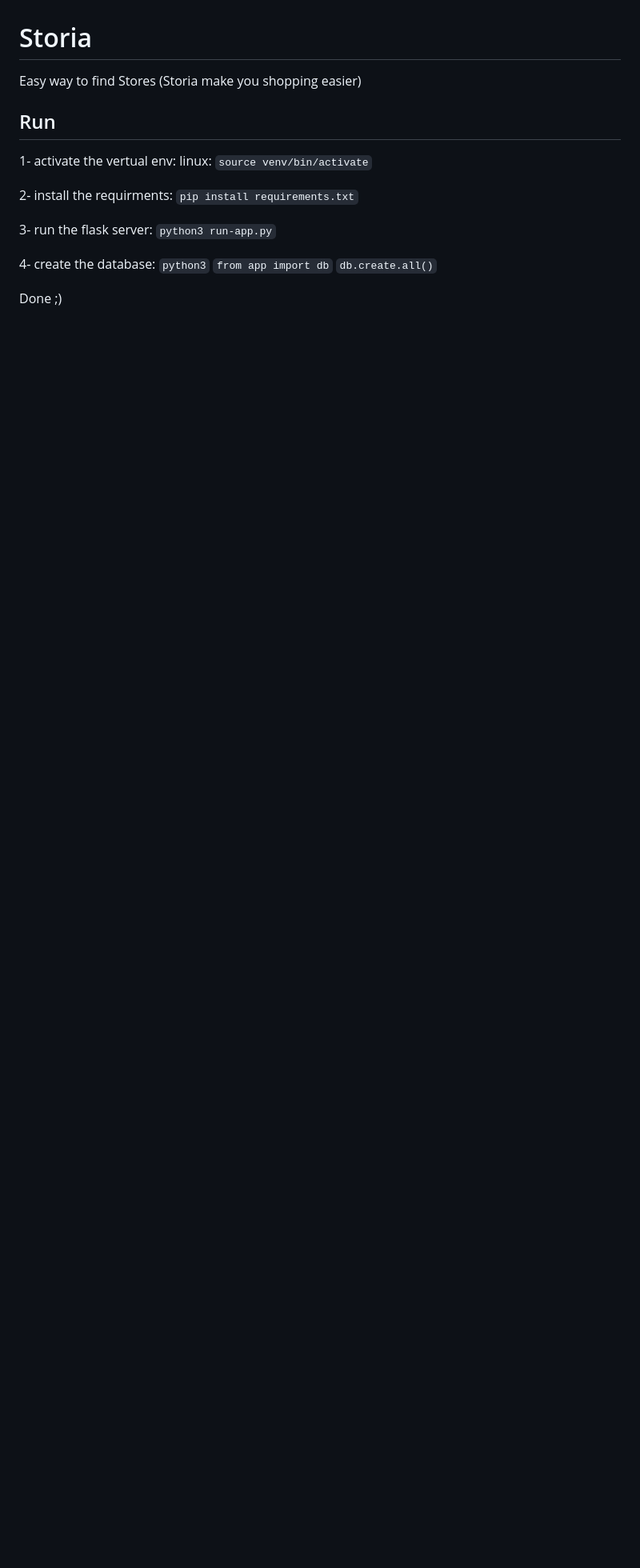
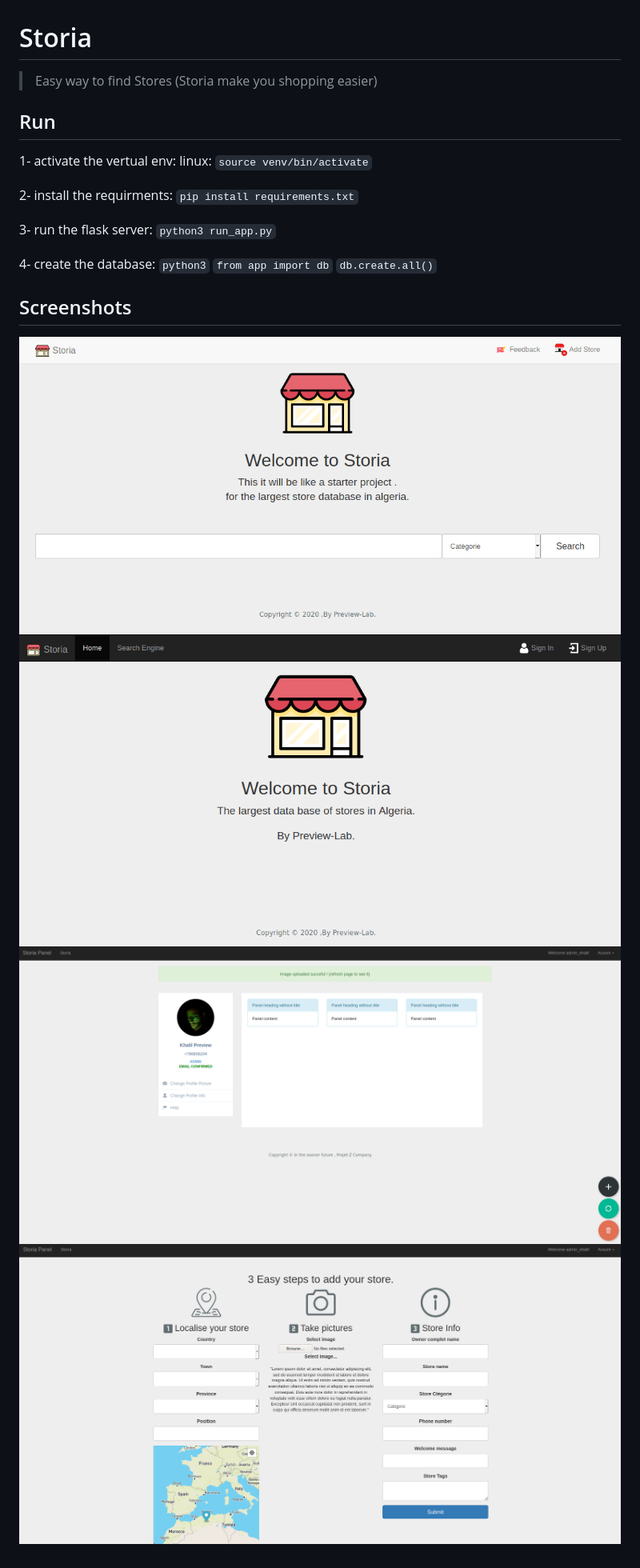
Before and after one commit to khalilpreview/storia, a Markdown page: README.md, the part around the change. Shown: that part at 80% size. Rendered like a GitHub page; pictures changed too: screenshoots/add-store.png (added), screenshoots/home.png (added), screenshoots/profile.png (added); blank space fills up the shorter version.

Commit message:
add screenshoots to the readme

```diff
--- a/README.md
+++ b/README.md
@@ -1,6 +1,6 @@
 # Storia
 
-Easy way to find Stores (Storia make you shopping easier)
+> Easy way to find Stores (Storia make you shopping easier)
 
 ## Run
 
@@ -11,11 +11,16 @@ linux: `source venv/bin/activate`
 `pip install requirements.txt`
 
 3- run the flask server:
-`python3 run-app.py`
+`python3 run_app.py`
 
 4- create the database:
 `python3`
 `from app import db`
 `db.create.all()`
 
-Done ;)
+## Screenshots
+
+![Example screenshot](./screenshoots/search.png)
+![Example screenshot](./screenshoots/home.png)
+![Example screenshot](./screenshoots/profile.png)
+![Example screenshot](./screenshoots/add-store.png)
```
Also changed, not shown: 2 other files.
